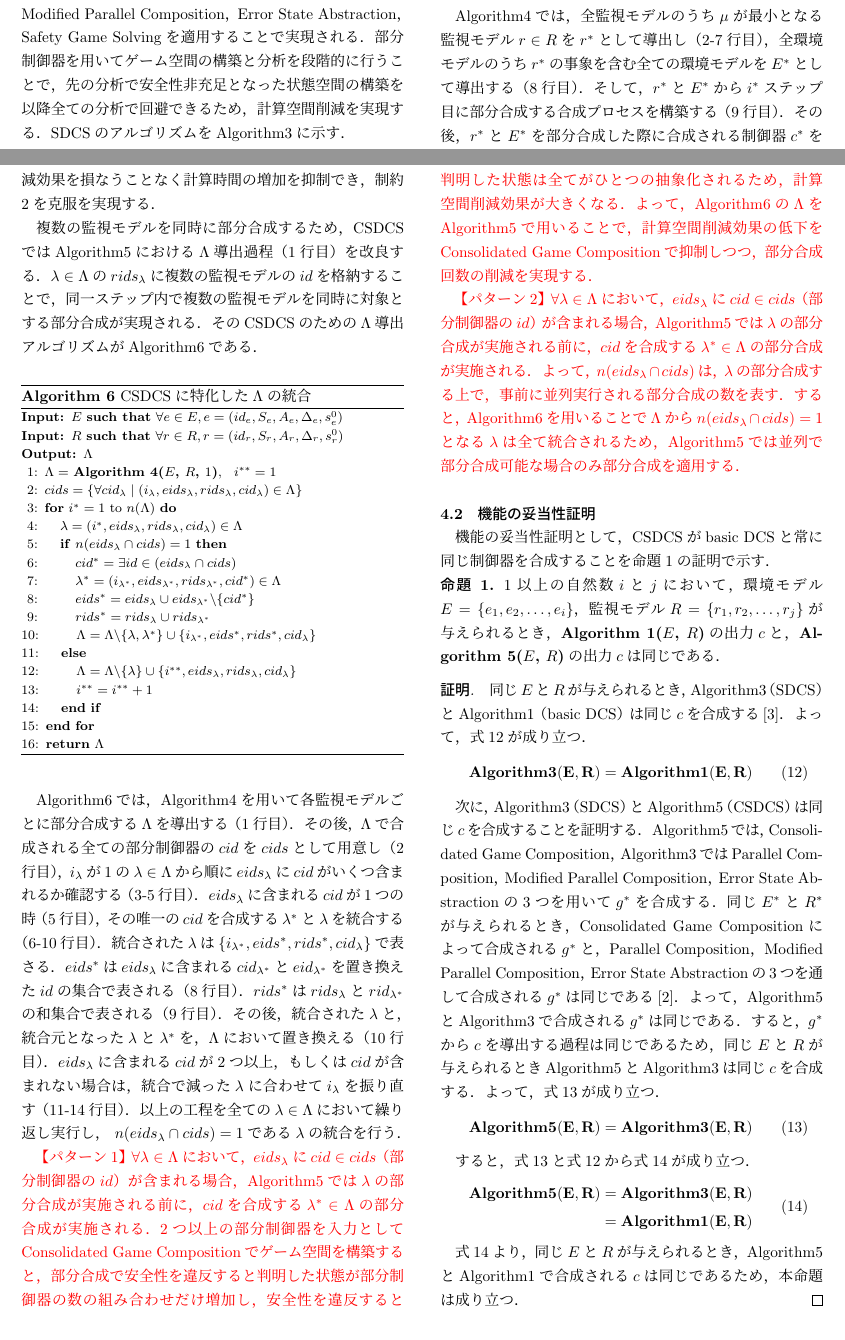
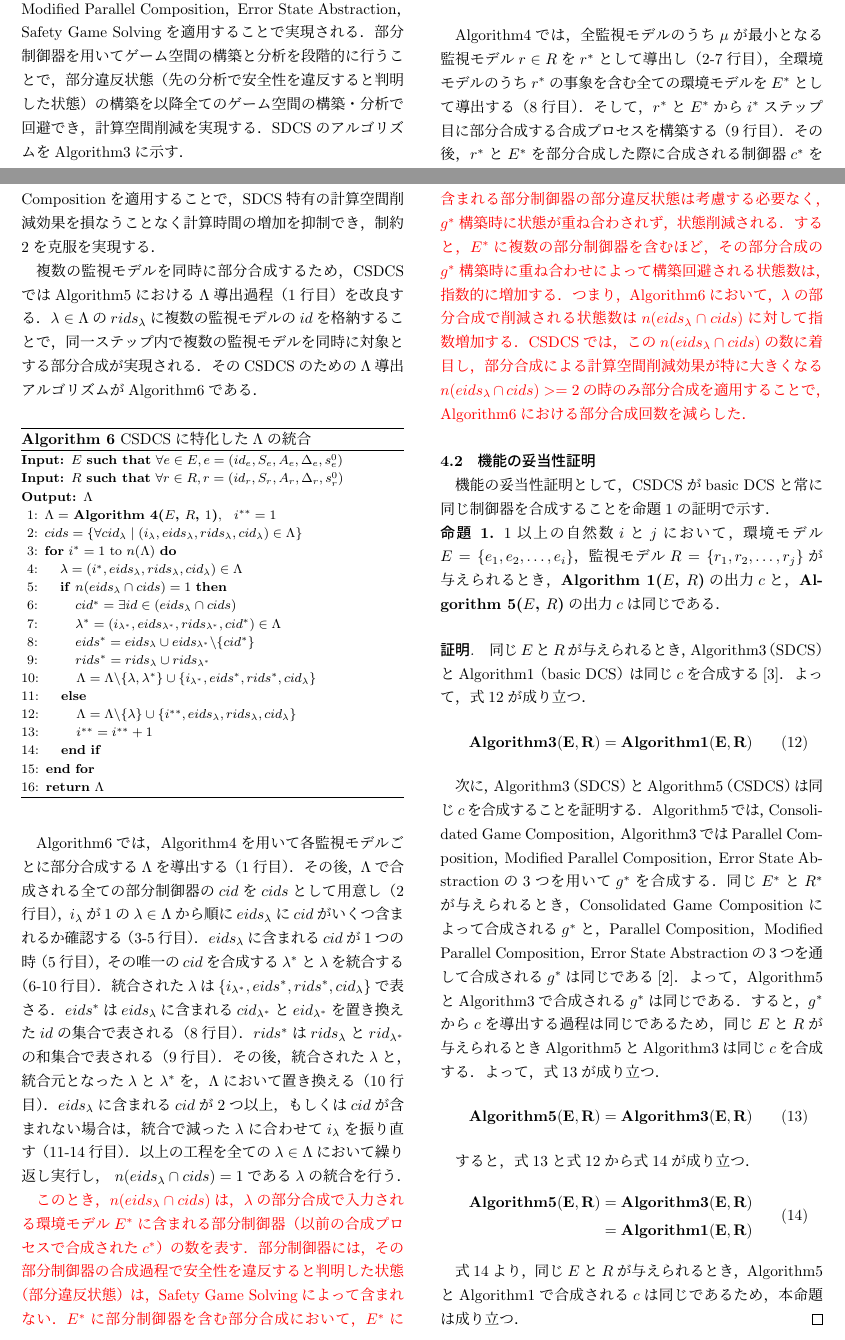
Before and after one commit to tei-lab-univ/JOURNAL-PAPER-IPSJ2025-Yamauchi, a LaTeX document (*0_論文本体.tex, which reads *3_課題.tex, *4_提案.tex): two parts of pages 5 and 7 of 13, joined at a grey line, cut so that both start at the same text. Compiled offline with pLaTeX and dvipdfmx; a LaTeX package or settings file that is missing is left out.

Commit message:
Revision of wording

```diff
--- a/*3_課題.tex
+++ b/*3_課題.tex
@@ -80,7 +80,7 @@ CDCSを実現するConsolidated Game Compositionは定義\ref{def:consolidated_g
 \label{subsection:SDCS}
 SDCS\cite{yamauchi:IEICEJ2023}は，部分合成を段階的に行うことで，DCSの計算空間を削減する．
 部分合成とは，システムの部分的な制御器を合成する工程を意味し，システムを構成する一部の環境モデルと監視モデルにParallel Composition，Modified Parallel Composition，Error State Abstraction，Safety Game Solvingを適用することで実現される．
-部分制御器を用いてゲーム空間の構築と分析を段階的に行うことで，先の分析で安全性非充足となった状態空間の構築を以降全ての分析で回避できるため，計算空間削減を実現する．
+部分制御器を用いてゲーム空間の構築と分析を段階的に行うことで，部分違反状態（先の分析で安全性を違反すると判明した状態）の構築を以降全てのゲーム空間の構築・分析で回避でき，計算空間削減を実現する．
 SDCSのアルゴリズムをAlgorithm\ref{algorithm:SDCS}に示す．
 
 \begin{algorithm}[h]
@@ -148,7 +148,8 @@ Algorithm\ref{algorithm:huristic}では，全監視モデルのうち$\mu$が最
 そして，$r^*$と$E^*$から$i^*$ステップ目に部分合成する合成プロセスを構築する（9行目）．
 その後，$r^*$と$E^*$を部分合成した際に合成される制御器$c^*$を以降の合成プロセスの導出で必要な情報（$id_{c^*}$，$A_{c^*}$）だけ埋めて仮に構築し（10行目），$i^*+1$ステップ目の合成プロセスの導出する（14行目）．これを監視対象モデル数の数だけ繰り返し実施する（11-13行目）．
 
-以上のようにして導出された$\Lambda$に基づいて，Algorithm\ref{algorithm:huristic}では$i_{\lambda}$が1の$\lambda \in \Lambda$から順に繰り返し部分合成を行う（2-12行目）．部分合成では，はじめに，入力された$R$のうち$rids_{\lambda}$に$id_{r}$が含まれる$r$の集合を$R^*$とし（4行目），$R^*$と$E$から部分合成の適用可能条件式$A_{r} \subseteq A_{E^*} \backslash A_{E \backslash E^*}$を満たす$e \in E$の集合を$E^*$として導出する（5行目）．その後，導出された$R^*$と$E^*$を用いてParallel Composition（6行目），Modified Parallel Composition（7行目），Error State Abstraction（8行目），Safety Game Solving（9行目）を適用し$c$を合成する．そして，合成された$c$の$id$に$cid_{\lambda}$を割り当て$c^*$を用意する（10行目）．最後に，次の$\lambda$で使用する$R$と$E$から使用した$R^*$と$E^*$を取り除き，$c^*$を$E$に加える（11行目）．これにより，$i^*+1$ステップ目以降の部分合成において，$i^*$ステップ目の$R^*$を違反する状態空間の構築を回避することができる．
+以上のようにして導出された$\Lambda$に基づいて，Algorithm\ref{algorithm:huristic}では$i_{\lambda}$が1の$\lambda \in \Lambda$から順に繰り返し部分合成を行う（2-12行目）．部分合成では，はじめに，入力された$R$のうち$rids_{\lambda}$に$id_{r}$が含まれる$r$の集合を$R^*$とし（4行目），$R^*$と$E$から部分合成の適用可能条件式$A_{r} \subseteq A_{E^*} \backslash A_{E \backslash E^*}$を満たす$e \in E$の集合を$E^*$として導出する（5行目）．その後，導出された$R^*$と$E^*$を用いてParallel Composition（6行目），Modified Parallel Composition（7行目），Error State Abstraction（8行目），Safety Game Solving（9行目）を適用し$c$を合成する．そして，合成された$c$の$id$に$cid_{\lambda}$を割り当て$c^*$を用意する（10行目）．最後に，次の$\lambda$で使用する$R$と$E$から使用した$R^*$と$E^*$を取り除き，$c^*$を$E$に加える（11行目）．これにより，$i^*+1$ステップ目以降の部分合成において，$i^*$ステップ目の$R^*$を違反する状態（部分違反状態）
+の構築を回避することができる．
 
 % ---------------------------------------------------------------------------------------------------------- %
 
--- a/*4_提案.tex
+++ b/*4_提案.tex
@@ -90,15 +90,22 @@ $eids_{\lambda}$に含まれる$cid$が2つ以上，もしくは$cid$が含ま
 以上の工程を全ての$\lambda \in \Lambda$において繰り返し実行し， $n(eids_{\lambda} \cap cids) = 1$である$\lambda$の統合を行う．
 
 {\color{red}
-【パターン1】
-$\forall\lambda \in \Lambda$において，$eids_{\lambda}$に$cid \in cids$（部分制御器の$id$）が含まれる場合，Algorithm\ref{algorithm:CSDCS}では$\lambda$の部分合成が実施される前に，$cid$を合成する$\lambda^* \in \Lambda$の部分合成が実施される．
-2つ以上の部分制御器を入力としてConsolidated Game Compositionでゲーム空間を構築すると，部分合成で安全性を違反すると判明した状態が部分制御器の数の組み合わせだけ増加し，安全性を違反すると判明した状態は全てがひとつの抽象化されるため，計算空間削減効果が大きくなる．
-よって，Algorithm\ref{algorithm:CSDCS_huristic}の$\Lambda$をAlgorithm\ref{algorithm:CSDCS}で用いることで，計算空間削減効果の低下をConsolidated Game Compositionで抑制しつつ，部分合成回数の削減を実現する．
+このとき，$n(eids_{\lambda} \cap cids)$は，$\lambda$の部分合成で入力される環境モデル$E^*$に含まれる部分制御器（以前の合成プロセスで合成された$c^*$）の数を表す．
+部分制御器には，その部分制御器の合成過程で安全性を違反すると判明した状態（部分違反状態）は，Safety Game Solvingによって含まれない．
+$E^*$に部分制御器を含む部分合成において，$E^*$に含まれる部分制御器の部分違反状態は考慮する必要なく，$g^*$構築時に状態が重ね合わされず，状態削減される．
+すると，$E^*$に複数の部分制御器を含むほど，その部分合成の$g^*$構築時に重ね合わせによって構築回避される状態数は，指数的に増加する．
+つまり，Algorithm\ref{algorithm:CSDCS_huristic}において，$\lambda$の部分合成で削減される状態数は$n(eids_{\lambda} \cap cids)$に対して指数増加する．
+CSDCSでは，この$n(eids_{\lambda} \cap cids)$の数に着目し，部分合成による計算空間削減効果が特に大きくなる$n(eids_{\lambda} \cap cids) >= 2$の時のみ部分合成を適用することで，Algorithm\ref{algorithm:CSDCS_huristic}における部分合成回数を減らした．
 
-【パターン2】
-$\forall\lambda \in \Lambda$において，$eids_{\lambda}$に$cid \in cids$（部分制御器の$id$）が含まれる場合，Algorithm\ref{algorithm:CSDCS}では$\lambda$の部分合成が実施される前に，$cid$を合成する$\lambda^* \in \Lambda$の部分合成が実施される．
-よって，$n(eids_{\lambda} \cap cids)$は，$\lambda$の部分合成する上で，事前に並列実行される部分合成の数を表す．
-すると，Algorithm\ref{algorithm:CSDCS_huristic}を用いることで$\Lambda$から$n(eids_{\lambda} \cap cids) = 1$となる$\lambda$は全て統合されるため，Algorithm\ref{algorithm:CSDCS}では並列で部分合成可能な場合のみ部分合成を適用する．
+% 【パターン1】
+% $\forall\lambda \in \Lambda$において，$eids_{\lambda}$に$cid \in cids$（部分制御器の$id$）が含まれる場合，Algorithm\ref{algorithm:CSDCS}では$\lambda$の部分合成が実施される前に，$cid$を合成する$\lambda^* \in \Lambda$の部分合成が実施される．
+% 2つ以上の部分制御器を入力としてConsolidated Game Compositionでゲーム空間を構築すると，部分合成で安全性を違反すると判明した状態が部分制御器の数の組み合わせだけ増加し，安全性を違反すると判明した状態は全てがひとつの抽象化されるため，計算空間削減効果が大きくなる．
+% よって，Algorithm\ref{algorithm:CSDCS_huristic}の$\Lambda$をAlgorithm\ref{algorithm:CSDCS}で用いることで，計算空間削減効果の低下をConsolidated Game Compositionで抑制しつつ，部分合成回数の削減を実現する．
+
+% 【パターン2】
+% $\forall\lambda \in \Lambda$において，$eids_{\lambda}$に$cid \in cids$（部分制御器の$id$）が含まれる場合，Algorithm\ref{algorithm:CSDCS}では$\lambda$の部分合成が実施される前に，$cid$を合成する$\lambda^* \in \Lambda$の部分合成が実施される．
+% よって，$n(eids_{\lambda} \cap cids)$は，$\lambda$の部分合成する上で，事前に並列実行される部分合成の数を表す．
+% すると，Algorithm\ref{algorithm:CSDCS_huristic}を用いることで$\Lambda$から$n(eids_{\lambda} \cap cids) = 1$となる$\lambda$は全て統合されるため，Algorithm\ref{algorithm:CSDCS}では並列で部分合成可能な場合のみ部分合成を適用する．
 }
 
 \subsection{機能の妥当性証明}
```
Also changed, not shown: *0_論文本体.pdf.
